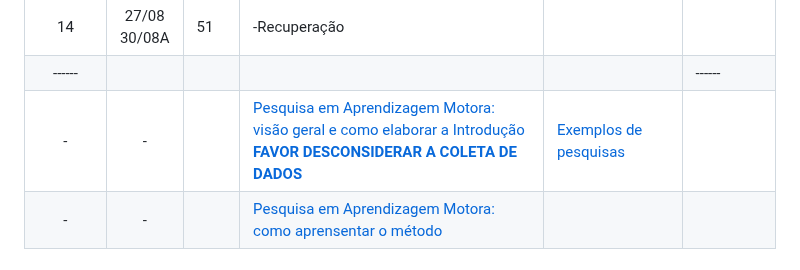
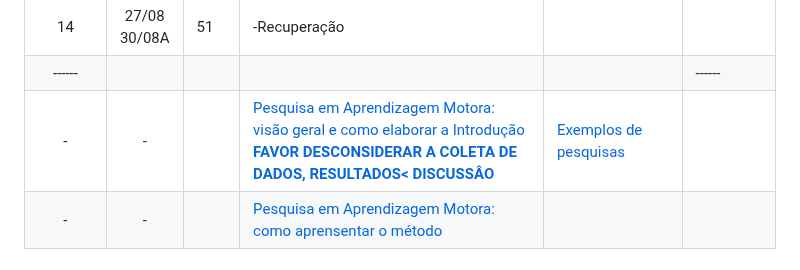
Before and after one commit to apolinario-souza/teaching, a Markdown page: AprendizagemMotora(EFI04168)/cronograma_pos_chuva.md, the part around the change. GitHub-like rendering.

```diff
--- a/AprendizagemMotora(EFI04168)/cronograma_pos_chuva.md
+++ b/AprendizagemMotora(EFI04168)/cronograma_pos_chuva.md
@@ -82,7 +82,7 @@ Os livros ficam disponíveis em www.ufrgs.br/bibliotecas/ utilizando o Proxy da
 |13|20/08B <br> 23/08A |42|**-Avaliação 2** <br> -Entrega dos **"Relatório dos laboratórios"** <br> -Postagem no moodle da **Pesquisa em Aprendizagem Motora**|| |
 |14|27/08 <br>30/08A |51| -Recuperação   ||
 |------|||||------|
-|-         | -         |           | [Pesquisa em Aprendizagem Motora: visão geral e como elaborar a Introdução <br> **FAVOR DESCONSIDERAR A COLETA DE DADOS**][20]|   [Exemplos de pesquisas][19]
+|-         | -         |           | [Pesquisa em Aprendizagem Motora: visão geral e como elaborar a Introdução <br> **FAVOR DESCONSIDERAR A COLETA DE DADOS, RESULTADOS< DISCUSSÂO**][20]|   [Exemplos de pesquisas][19]
 | -        | -         |           | [Pesquisa em Aprendizagem Motora: como aprensentar o método][21] |
 
 
```
